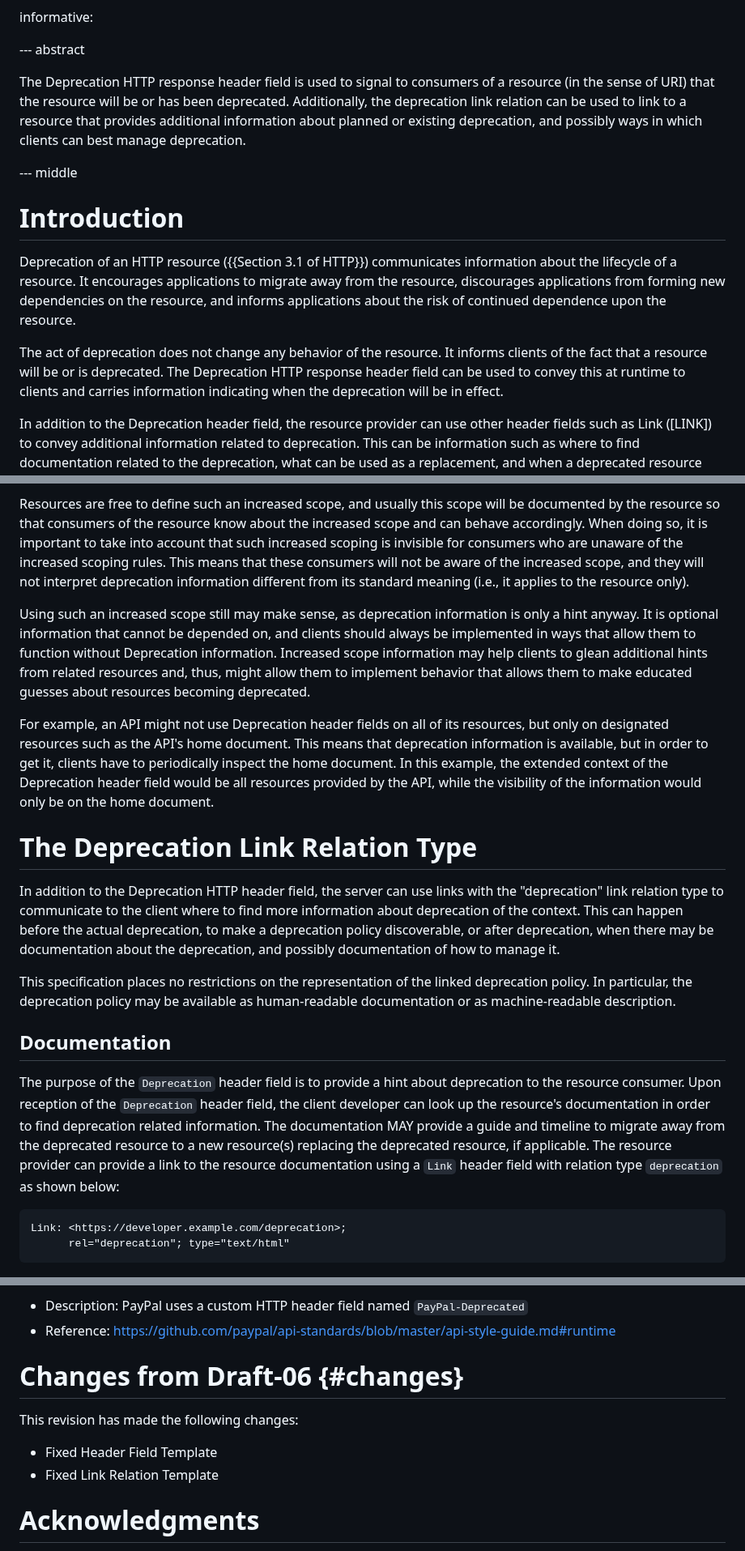
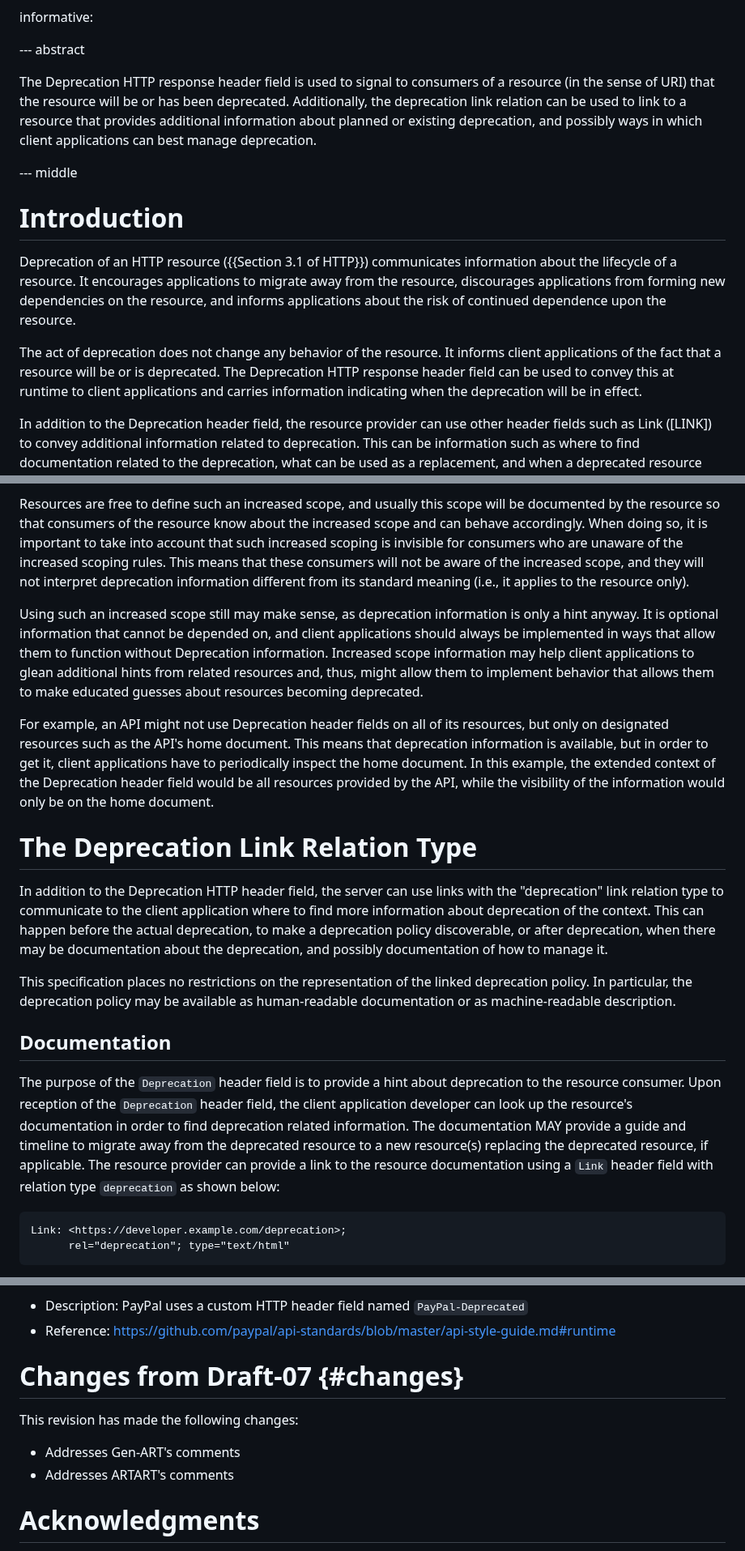
Before and after one commit to ietf-wg-httpapi/deprecation-header, a Markdown page: draft-ietf-httpapi-deprecation-header.md, 3 parts joined by grey strips. Shown at 81% size. Drawn GitHub-style.

Commit message:
#35 @dret please review. thanks!

```diff
--- a/draft-ietf-httpapi-deprecation-header.md
+++ b/draft-ietf-httpapi-deprecation-header.md
@@ -43,7 +43,7 @@ informative:
 
 --- abstract
 
-The Deprecation HTTP response header field is used to signal to consumers of a resource (in the sense of URI) that the resource will be or has been deprecated. Additionally, the deprecation link relation can be used to link to a resource that provides additional information about planned or existing deprecation, and possibly ways in which clients can best manage deprecation.
+The Deprecation HTTP response header field is used to signal to consumers of a resource (in the sense of URI) that the resource will be or has been deprecated. Additionally, the deprecation link relation can be used to link to a resource that provides additional information about planned or existing deprecation, and possibly ways in which client applications can best manage deprecation.
 
 
 --- middle
@@ -54,7 +54,7 @@ The Deprecation HTTP response header field is used to signal to consumers of a r
 
 Deprecation of an HTTP resource ({{Section 3.1 of HTTP}}) communicates information about the lifecycle of a resource. It encourages applications to migrate away from the resource, discourages applications from forming new dependencies on the resource, and informs applications about the risk of continued dependence upon the resource.
 
-The act of deprecation does not change any behavior of the resource. It informs clients of the fact that a resource will be or is deprecated. The Deprecation HTTP response header field can be used to convey this at runtime to clients and carries information indicating when the deprecation will be in effect.
+The act of deprecation does not change any behavior of the resource. It informs client applications of the fact that a resource will be or is deprecated. The Deprecation HTTP response header field can be used to convey this at runtime to client applications and carries information indicating when the deprecation will be in effect.
 
 In addition to the Deprecation header field, the resource provider can use other header fields such as Link ([LINK]) to convey additional information related to deprecation. This can be information such as where to find documentation related to the deprecation, what can be used as a replacement, and when a deprecated resource becomes non-operational.
 
@@ -94,21 +94,21 @@ The Deprecation header field applies to the resource identified with the respons
 
 Resources are free to define such an increased scope, and usually this scope will be documented by the resource so that consumers of the resource know about the increased scope and can behave accordingly. When doing so, it is important to take into account that such increased scoping is invisible for consumers who are unaware of the increased scoping rules. This means that these consumers will not be aware of the increased scope, and they will not interpret deprecation information different from its standard meaning (i.e., it applies to the resource only).
 
-Using such an increased scope still may make sense, as deprecation information is only a hint anyway. It is optional information that cannot be depended on, and clients should always be implemented in ways that allow them to function without Deprecation information. Increased scope information may help clients to glean additional hints from related resources and, thus, might allow them to implement behavior that allows them to make educated guesses about resources becoming deprecated.
+Using such an increased scope still may make sense, as deprecation information is only a hint anyway. It is optional information that cannot be depended on, and client applications should always be implemented in ways that allow them to function without Deprecation information. Increased scope information may help client applications to glean additional hints from related resources and, thus, might allow them to implement behavior that allows them to make educated guesses about resources becoming deprecated.
 
-For example, an API might not use Deprecation header fields on all of its resources, but only on designated resources such as the API's home document. This means that deprecation information is available, but in order to get it, clients have to periodically inspect the home document. In this example, the extended context of the Deprecation header field would be all resources provided by the API, while the visibility of the information would only be on the home document.
+For example, an API might not use Deprecation header fields on all of its resources, but only on designated resources such as the API's home document. This means that deprecation information is available, but in order to get it, client applications have to periodically inspect the home document. In this example, the extended context of the Deprecation header field would be all resources provided by the API, while the visibility of the information would only be on the home document.
 
 
 # The Deprecation Link Relation Type
 
-In addition to the Deprecation HTTP header field, the server can use links with the "deprecation" link relation type to communicate to the client where to find more information about deprecation of the context. This can happen before the actual deprecation, to make a deprecation policy discoverable, or after deprecation, when there may be documentation about the deprecation, and possibly documentation of how to manage it.
+In addition to the Deprecation HTTP header field, the server can use links with the "deprecation" link relation type to communicate to the client application where to find more information about deprecation of the context. This can happen before the actual deprecation, to make a deprecation policy discoverable, or after deprecation, when there may be documentation about the deprecation, and possibly documentation of how to manage it.
 
 This specification places no restrictions on the representation of the linked deprecation policy. In particular, the deprecation policy may be available as human-readable documentation or as machine-readable description.
 
 
 ## Documentation
 
-The purpose of the `Deprecation` header field is to provide a hint about deprecation to the resource consumer. Upon reception of the `Deprecation` header field, the client developer can look up the resource's documentation in order to find deprecation related information. The documentation MAY provide a guide and timeline to migrate away from the deprecated resource to a new resource(s) replacing the deprecated resource, if applicable. The resource provider can provide a link to the resource documentation using a `Link` header field with relation type `deprecation` as shown below:
+The purpose of the `Deprecation` header field is to provide a hint about deprecation to the resource consumer. Upon reception of the `Deprecation` header field, the client application developer can look up the resource's documentation in order to find deprecation related information. The documentation MAY provide a guide and timeline to migrate away from the deprecated resource to a new resource(s) replacing the deprecated resource, if applicable. The resource provider can provide a link to the resource documentation using a `Link` header field with relation type `deprecation` as shown below:
 
     Link: <https://developer.example.com/deprecation>;
           rel="deprecation"; type="text/html"
@@ -258,12 +253,12 @@ Organization: PayPal
 - Reference: https://github.com/paypal/api-standards/blob/master/api-style-guide.md#runtime
 
 
-# Changes from Draft-06 {#changes}
+# Changes from Draft-07 {#changes}
 
 This revision has made the following changes:
 
-* Fixed Header Field Template
-* Fixed Link Relation Template
+* Addresses Gen-ART's comments
+* Addresses ARTART's comments
 
 
 # Acknowledgments
```
Also changed, not shown: other parts of draft-ietf-httpapi-deprecation-header.md (+5 -10 lines).
